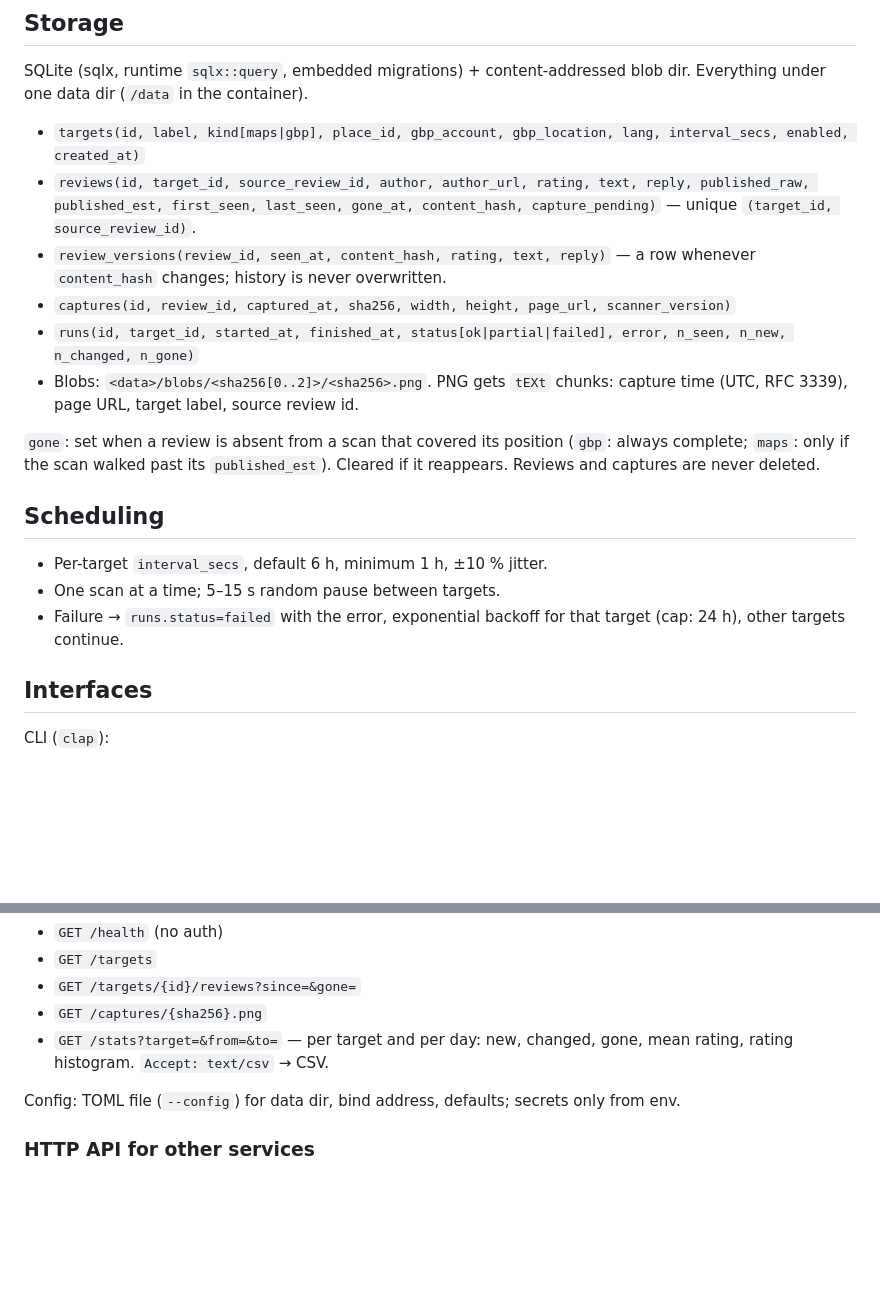
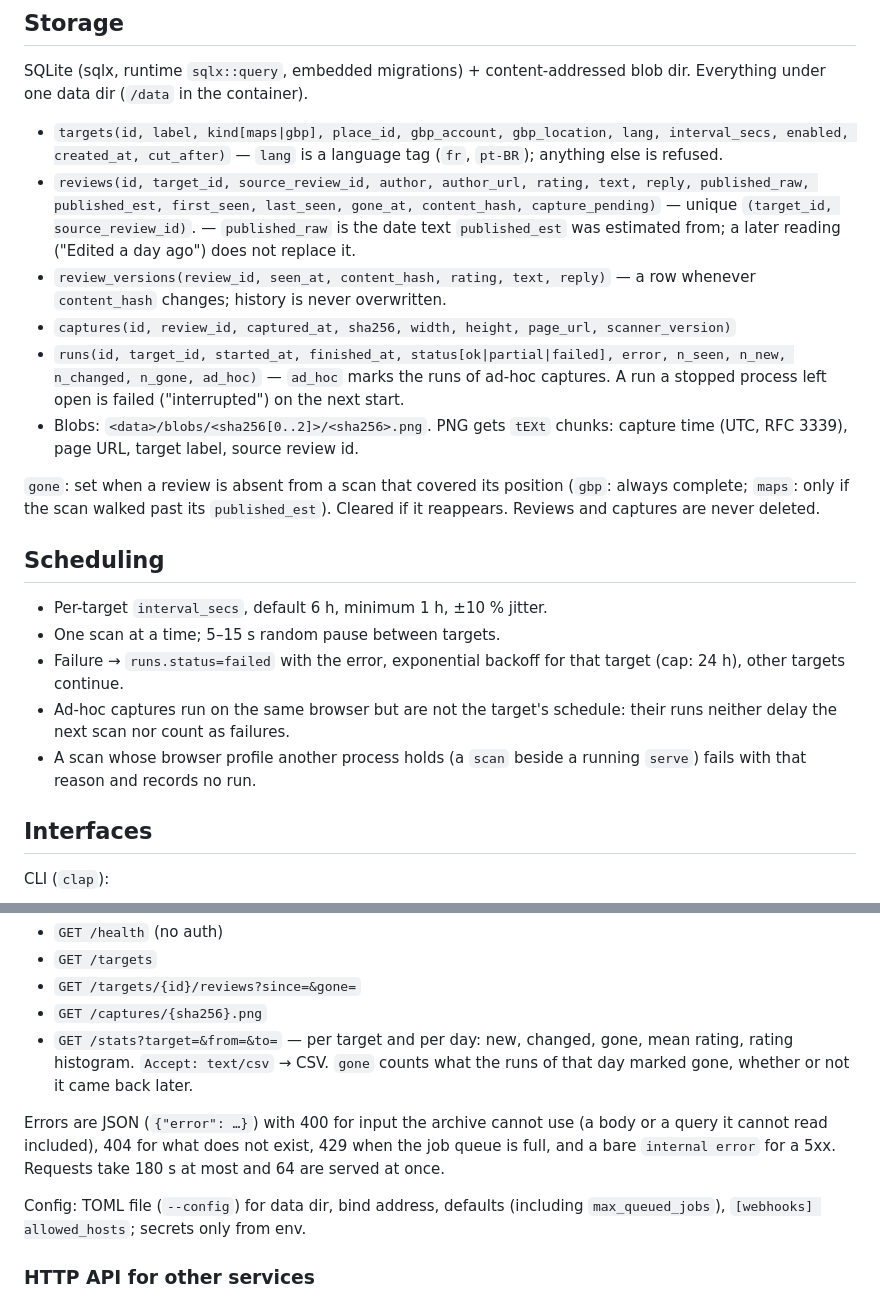
Before and after one commit to Service-Arb/review_archive, a Markdown page: docs/SPEC.md, 2 parts joined by grey strips. Drawn GitHub-style; blank space fills up the shorter version.

```diff
--- a/docs/SPEC.md
+++ b/docs/SPEC.md
@@ -71,13 +79,18 @@ same as `gmaps_optimal_placement_sources/src/poi.rs`.
 SQLite (sqlx, runtime `sqlx::query`, embedded migrations) + content-addressed
 blob dir. Everything under one data dir (`/data` in the container).
 
-- `targets(id, label, kind[maps|gbp], place_id, gbp_account, gbp_location, lang, interval_secs, enabled, created_at)`
+- `targets(id, label, kind[maps|gbp], place_id, gbp_account, gbp_location, lang, interval_secs, enabled, created_at, cut_after)`
+  — `lang` is a language tag (`fr`, `pt-BR`); anything else is refused.
 - `reviews(id, target_id, source_review_id, author, author_url, rating, text, reply, published_raw, published_est, first_seen, last_seen, gone_at, content_hash, capture_pending)`
   — unique `(target_id, source_review_id)`.
+  — `published_raw` is the date text `published_est` was estimated from; a later
+  reading ("Edited a day ago") does not replace it.
 - `review_versions(review_id, seen_at, content_hash, rating, text, reply)` — a
   row whenever `content_hash` changes; history is never overwritten.
 - `captures(id, review_id, captured_at, sha256, width, height, page_url, scanner_version)`
-- `runs(id, target_id, started_at, finished_at, status[ok|partial|failed], error, n_seen, n_new, n_changed, n_gone)`
+- `runs(id, target_id, started_at, finished_at, status[ok|partial|failed], error, n_seen, n_new, n_changed, n_gone, ad_hoc)`
+  — `ad_hoc` marks the runs of ad-hoc captures. A run a stopped process left open is
+  failed ("interrupted") on the next start.
 - Blobs: `<data>/blobs/<sha256[0..2]>/<sha256>.png`. PNG gets `tEXt` chunks:
   capture time (UTC, RFC 3339), page URL, target label, source review id.
 
@@ -92,6 +105,10 @@ deleted.
 - One scan at a time; 5–15 s random pause between targets.
 - Failure → `runs.status=failed` with the error, exponential backoff for that
   target (cap: 24 h), other targets continue.
+- Ad-hoc captures run on the same browser but are not the target's schedule: their
+  runs neither delay the next scan nor count as failures.
+- A scan whose browser profile another process holds (a `scan` beside a running
+  `serve`) fails with that reason and records no run.
 
 ## Interfaces
 
@@ -111,10 +128,16 @@ configured:
 - `GET /targets/{id}/reviews?since=&gone=`
 - `GET /captures/{sha256}.png`
 - `GET /stats?target=&from=&to=` — per target and per day: new, changed, gone,
-  mean rating, rating histogram. `Accept: text/csv` → CSV.
+  mean rating, rating histogram. `Accept: text/csv` → CSV. `gone` counts what the runs
+  of that day marked gone, whether or not it came back later.
 
-Config: TOML file (`--config`) for data dir, bind address, defaults; secrets only
-from env.
+Errors are JSON (`{"error": …}`) with 400 for input the archive cannot use (a body or a
+query it cannot read included), 404 for what does not exist, 429 when the job queue is
+full, and a bare `internal error` for a 5xx. Requests take 180 s at most and 64 are
+served at once.
+
+Config: TOML file (`--config`) for data dir, bind address, defaults (including
+`max_queued_jobs`), `[webhooks] allowed_hosts`; secrets only from env.
 
 ### HTTP API for other services
 
```
Also changed, not shown: other parts of docs/SPEC.md (+27 -7 lines), docs/ARCHITECTURE.md (+36 -18 lines).
